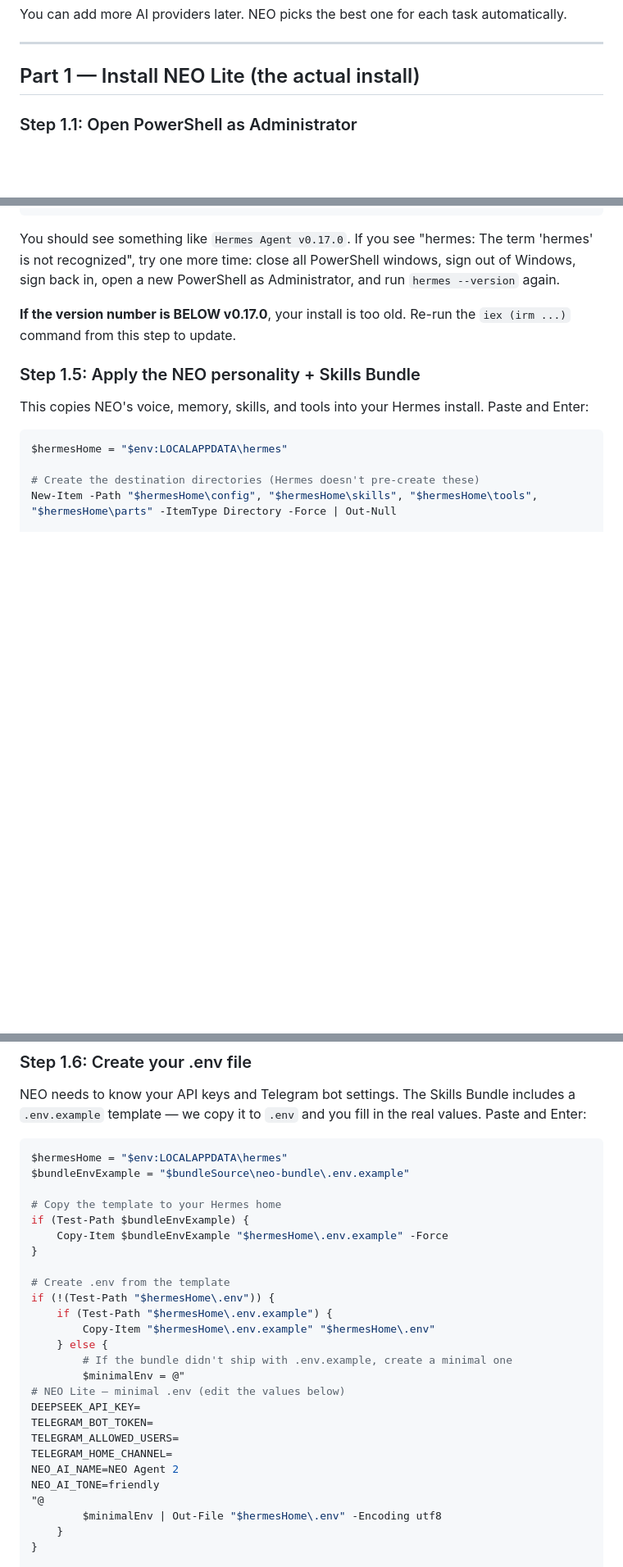
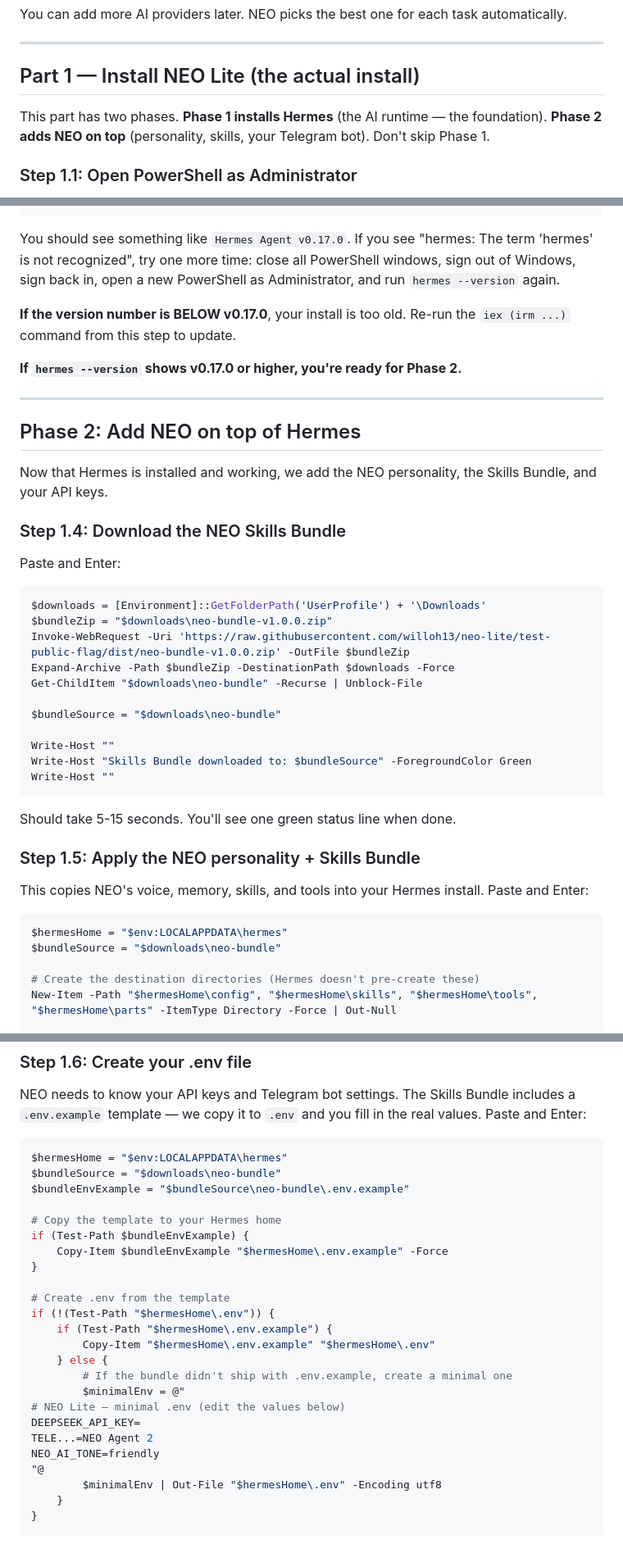
Before and after one commit to willoh13/neo-lite, a Markdown page: INSTALL-WINDOWS-NATIVE.md, 3 parts joined by grey strips. Shown at 82% size. Drawn GitHub-style; blank space fills up the shorter version.

````diff
--- a/INSTALL-WINDOWS-NATIVE.md
+++ b/INSTALL-WINDOWS-NATIVE.md
@@ -38,6 +38,8 @@ You can add more AI providers later. NEO picks the best one for each task automa
 
 ## Part 1 — Install NEO Lite (the actual install)
 
+This part has two phases. **Phase 1 installs Hermes** (the AI runtime — the foundation). **Phase 2 adds NEO on top** (personality, skills, your Telegram bot). Don't skip Phase 1.
+
 ### Step 1.1: Open PowerShell as Administrator
 
 - Press the **Windows key** (or click the Start button)
@@ -129,12 +100,41 @@ You should see something like `Hermes Agent v0.17.0`. If you see "hermes: The te
 
 **If the version number is BELOW v0.17.0**, your install is too old. Re-run the `iex (irm ...)` command from this step to update.
 
+**If `hermes --version` shows v0.17.0 or higher, you're ready for Phase 2.**
+
+---
+
+## Phase 2: Add NEO on top of Hermes
+
+Now that Hermes is installed and working, we add the NEO personality, the Skills Bundle, and your API keys.
+
+### Step 1.4: Download the NEO Skills Bundle
+
+Paste and Enter:
+
+```powershell
+$downloads = [Environment]::GetFolderPath('UserProfile') + '\Downloads'
+$bundleZip = "$downloads\neo-bundle-v1.0.0.zip"
+Invoke-WebRequest -Uri 'https://raw.githubusercontent.com/willoh13/neo-lite/test-public-flag/dist/neo-bundle-v1.0.0.zip' -OutFile $bundleZip
+Expand-Archive -Path $bundleZip -DestinationPath $downloads -Force
+Get-ChildItem "$downloads\neo-bundle" -Recurse | Unblock-File
+
+$bundleSource = "$downloads\neo-bundle"
+
+Write-Host ""
+Write-Host "Skills Bundle downloaded to: $bundleSource" -ForegroundColor Green
+Write-Host ""
+```
+
+Should take 5-15 seconds. You'll see one green status line when done.
+
 ### Step 1.5: Apply the NEO personality + Skills Bundle
 
 This copies NEO's voice, memory, skills, and tools into your Hermes install. Paste and Enter:
 
 ```powershell
 $hermesHome = "$env:LOCALAPPDATA\hermes"
+$bundleSource = "$downloads\neo-bundle"
 
 # Create the destination directories (Hermes doesn't pre-create these)
 New-Item -Path "$hermesHome\config", "$hermesHome\skills", "$hermesHome\tools", "$hermesHome\parts" -ItemType Directory -Force | Out-Null
@@ -165,6 +165,7 @@ NEO needs to know your API keys and Telegram bot settings. The Skills Bundle inc
 
 ```powershell
 $hermesHome = "$env:LOCALAPPDATA\hermes"
+$bundleSource = "$downloads\neo-bundle"
 $bundleEnvExample = "$bundleSource\neo-bundle\.env.example"
 
 # Copy the template to your Hermes home
@@ -181,10 +182,7 @@ if (!(Test-Path "$hermesHome\.env")) {
         $minimalEnv = @"
 # NEO Lite — minimal .env (edit the values below)
 DEEPSEEK_API_KEY=
-TELEGRAM_BOT_TOKEN=
-TELEGRAM_ALLOWED_USERS=
-TELEGRAM_HOME_CHANNEL=
-NEO_AI_NAME=NEO Agent 2
+TELE...=NEO Agent 2
 NEO_AI_TONE=friendly
 "@
         $minimalEnv | Out-File "$hermesHome\.env" -Encoding utf8
````
Also changed, not shown: other parts of INSTALL-WINDOWS-NATIVE.md (+17 -39 lines).
